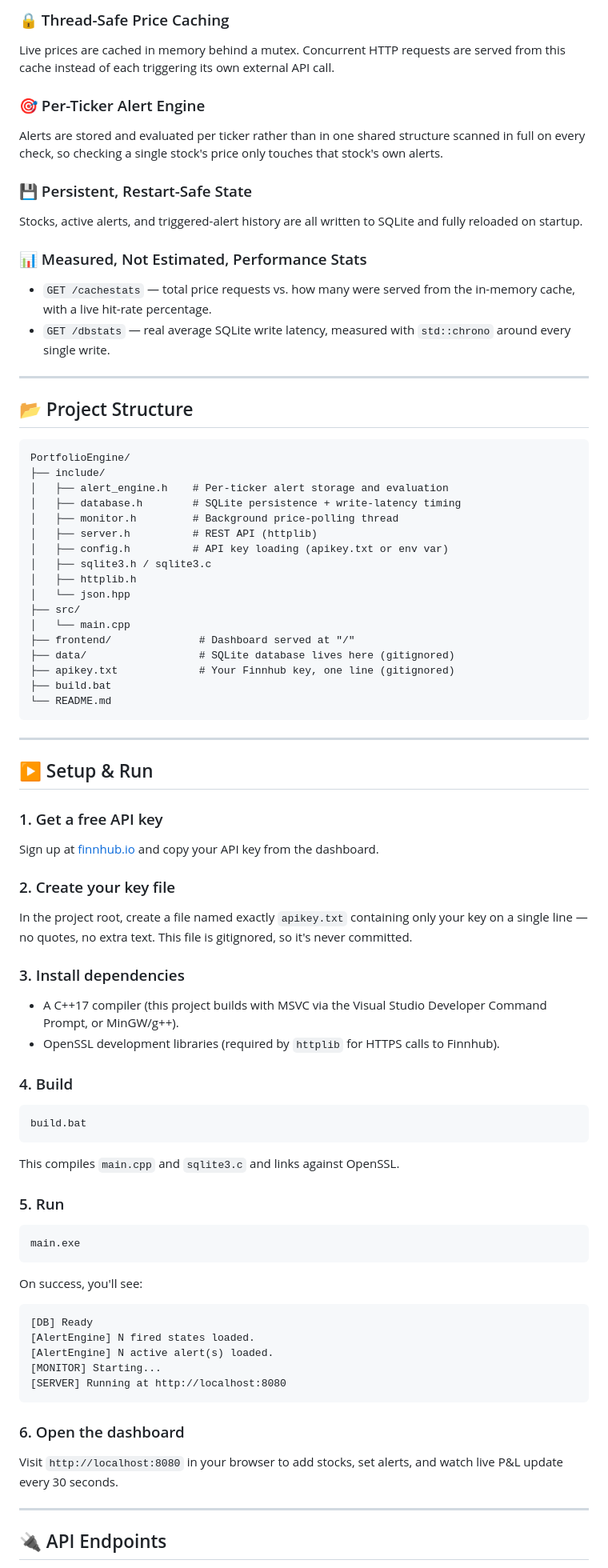
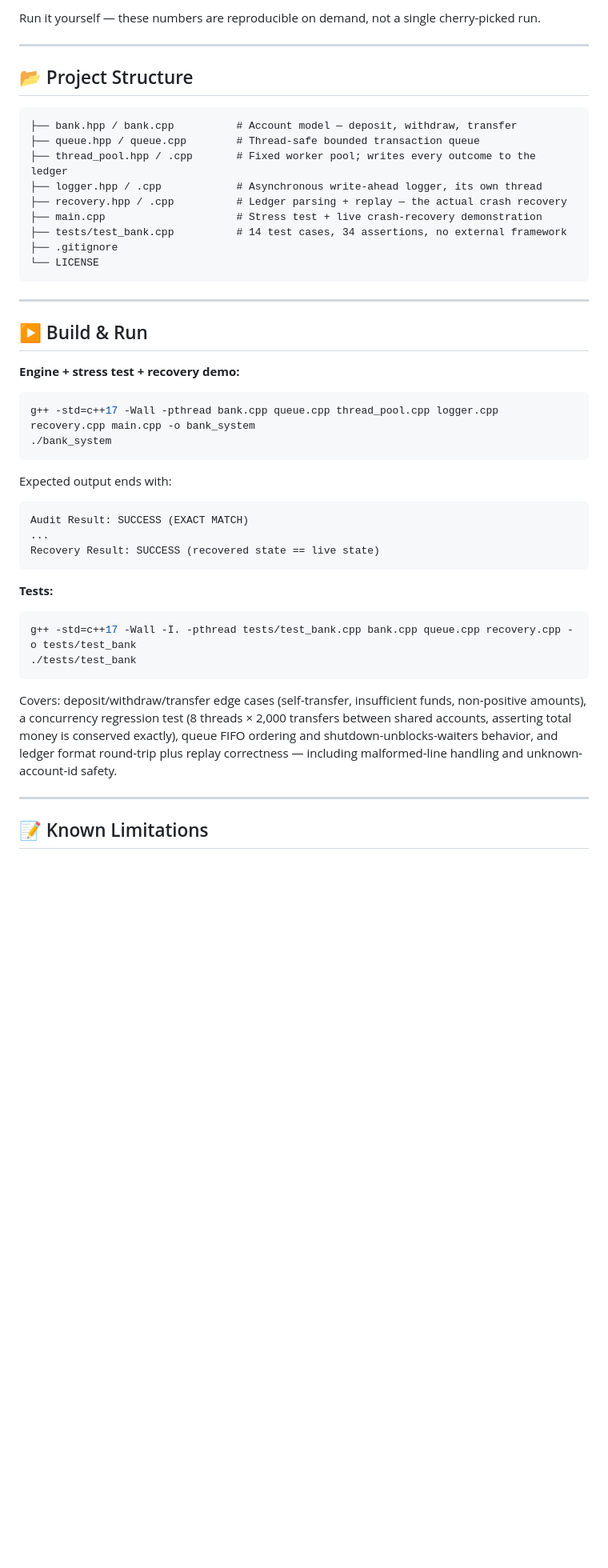
Before and after one commit to Krishna-0976/PortfolioEngine, a Markdown page: README.md, the part around one of its changes. Shown at 80% size. GitHub-like rendering; blank space fills up the shorter version.

````diff
--- a/README.md
+++ b/README.md
@@ -51,78 +63,46 @@ A dedicated monitor thread polls live prices on a fixed cycle, computes per-stoc
 
-### 🔒 Thread-Safe Price Caching
-Live prices are cached in memory behind a mutex. Concurrent HTTP requests are served from this cache instead of each triggering its own external API call.
-
-### 🎯 Per-Ticker Alert Engine
-Alerts are stored and evaluated per ticker rather than in one shared structure scanned in full on every check, so checking a single stock's price only touches that stock's own alerts.
-
-### 💾 Persistent, Restart-Safe State
-Stocks, active alerts, and triggered-alert history are all written to SQLite and fully reloaded on startup.
-
-### 📊 Measured, Not Estimated, Performance Stats
-- `GET /cachestats` — total price requests vs. how many were served from the in-memory cache, with a live hit-rate percentage.
-- `GET /dbstats` — real average SQLite write latency, measured with `std::chrono` around every single write.
+Run it yourself — these numbers are reproducible on demand, not a single cherry-picked run.
 
 ---
 
 ## 📂 Project Structure
 
 ```
-PortfolioEngine/
-├── include/
-│   ├── alert_engine.h    # Per-ticker alert storage and evaluation
-│   ├── database.h        # SQLite persistence + write-latency timing
-│   ├── monitor.h         # Background price-polling thread
-│   ├── server.h          # REST API (httplib)
-│   ├── config.h          # API key loading (apikey.txt or env var)
-│   ├── sqlite3.h / sqlite3.c
-│   ├── httplib.h
-│   └── json.hpp
-├── src/
-│   └── main.cpp
-├── frontend/              # Dashboard served at "/"
-├── data/                  # SQLite database lives here (gitignored)
-├── apikey.txt             # Your Finnhub key, one line (gitignored)
-├── build.bat
-└── README.md
+├── bank.hpp / bank.cpp          # Account model — deposit, withdraw, transfer
+├── queue.hpp / queue.cpp        # Thread-safe bounded transaction queue
+├── thread_pool.hpp / .cpp       # Fixed worker pool; writes every outcome to the ledger
+├── logger.hpp / .cpp            # Asynchronous write-ahead logger, its own thread
+├── recovery.hpp / .cpp          # Ledger parsing + replay — the actual crash recovery
+├── main.cpp                     # Stress test + live crash-recovery demonstration
+├── tests/test_bank.cpp          # 14 test cases, 34 assertions, no external framework
+├── .gitignore
+└── LICENSE
 ```
 
 ---
 
-## ▶️ Setup & Run
+## ▶️ Build & Run
 
-### 1. Get a free API key
-Sign up at [finnhub.io](https://finnhub.io) and copy your API key from the dashboard.
-
-### 2. Create your key file
-In the project root, create a file named exactly `apikey.txt` containing only your key on a single line — no quotes, no extra text. This file is gitignored, so it's never committed.
-
-### 3. Install dependencies
-- A C++17 compiler (this project builds with MSVC via the Visual Studio Developer Command Prompt, or MinGW/g++).
-- OpenSSL development libraries (required by `httplib` for HTTPS calls to Finnhub).
-
-### 4. Build
+**Engine + stress test + recovery demo:**
 ```bash
-build.bat
+g++ -std=c++17 -Wall -pthread bank.cpp queue.cpp thread_pool.cpp logger.cpp recovery.cpp main.cpp -o bank_system
+./bank_system
 ```
-This compiles `main.cpp` and `sqlite3.c` and links against OpenSSL.
-
-### 5. Run
-```bash
-main.exe
+Expected output ends with:
 ```
-On success, you'll see:
-```
-[DB] Ready
-[AlertEngine] N fired states loaded.
-[AlertEngine] N active alert(s) loaded.
-[MONITOR] Starting...
-[SERVER] Running at http://localhost:8080
+Audit Result: SUCCESS (EXACT MATCH)
+...
+Recovery Result: SUCCESS (recovered state == live state)
 ```
 
-### 6. Open the dashboard
-Visit `http://localhost:8080` in your browser to add stocks, set alerts, and watch live P&L update every 30 seconds.
+**Tests:**
+```bash
+g++ -std=c++17 -Wall -I. -pthread tests/test_bank.cpp bank.cpp queue.cpp recovery.cpp -o tests/test_bank
+./tests/test_bank
+```
+Covers: deposit/withdraw/transfer edge cases (self-transfer, insufficient funds, non-positive amounts), a concurrency regression test (8 threads × 2,000 transfers between shared accounts, asserting total money is conserved exactly), queue FIFO ordering and shutdown-unblocks-waiters behavior, and ledger format round-trip plus replay correctness — including malformed-line handling and unknown-account-id safety.
 
 ---
 
-## 🔌 API Endpoints
+## 📝 Known Limitations
 
````
Also changed, not shown: other parts of README.md (+49 -83 lines).
